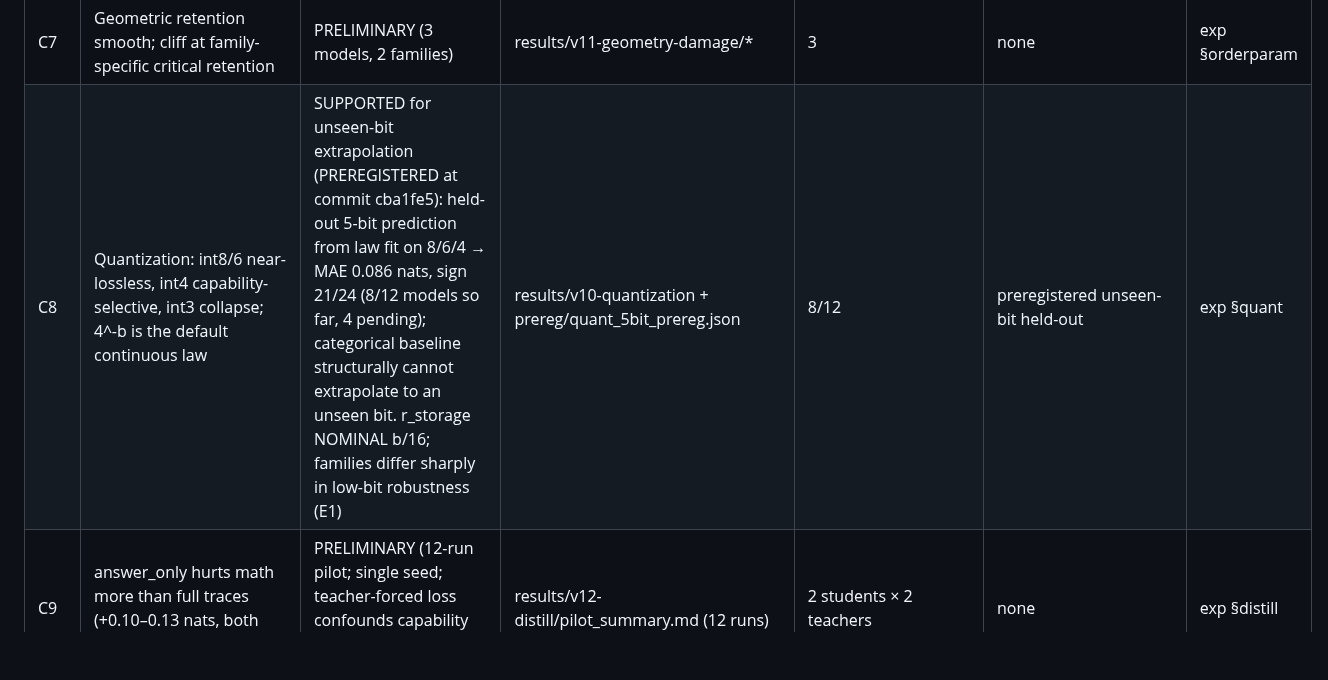
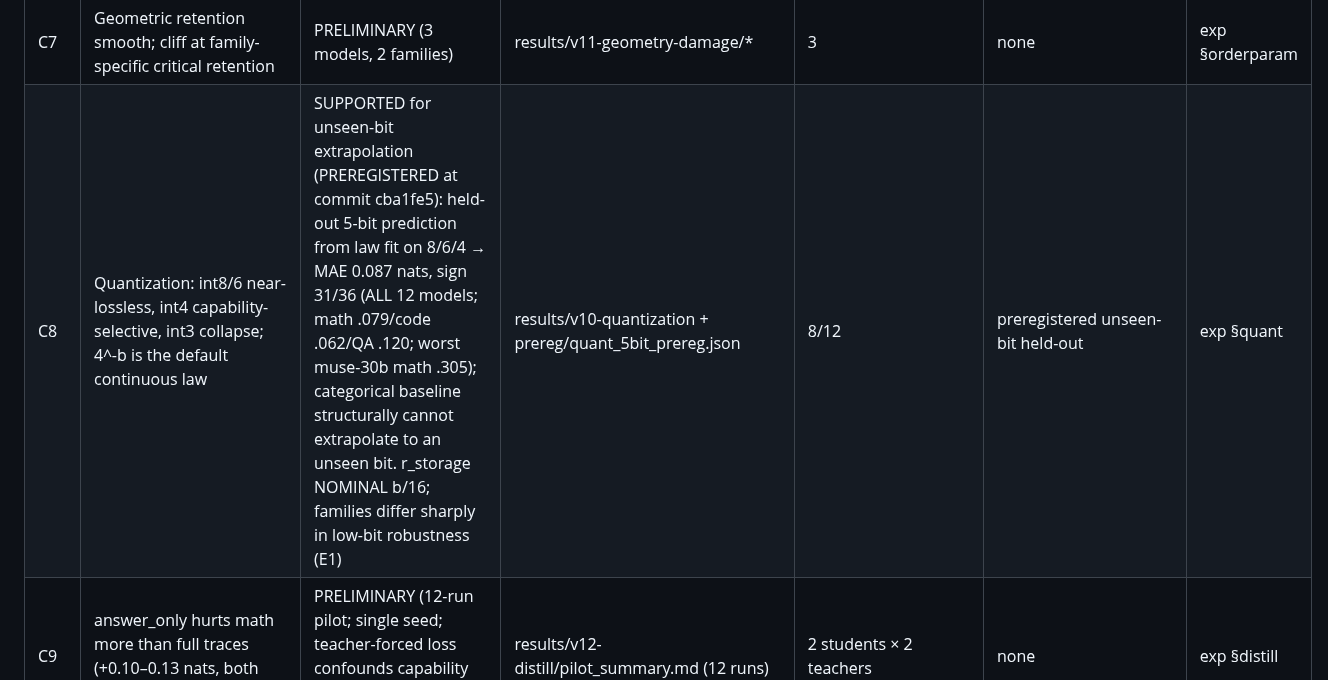
Before and after one commit to XueqiC/ICLR27_scaling_down, a Markdown page: docs/RESULTS_LEDGER.md, the part around the change. GitHub-like rendering; blank space fills up the shorter version.

Commit message:
quant 5-bit: complete 12/12 held-out (MAE 0.087, sign 31/36); C8 finalized
Co-Authored-By: Claude Fable 5.1 <noreply@anthropic.com>

```diff
--- a/docs/RESULTS_LEDGER.md
+++ b/docs/RESULTS_LEDGER.md
@@ -12,7 +12,7 @@ Snapshot: 2026-09-01. Raw artifacts live in the rai project tree (`results/...`)
 | C5 | Pre-cliff pruning reduced form | ON-PROBATION → USE SIMPLE FORM: paired bootstrap shows complex family/size/cliff forms do NOT beat density_only (ΔMAE CI includes 0 or favors baseline); density_only is the default reduced form (held-out MAE ~0.33, calibration ~0.91-0.96). Mechanism law is upper-bound comparator only | results/v18-law-fit + LAW_FIT_REPORT.md | 12 | fit-shallow/leave-largest/leave-family + paired bootstrap | exp §law |
 | C6 | Signed first-order term predicts damage sign | VERIFIED at cell level (67.6% acc, Wilson CI [58.3,75.7], n=108) | results/v14-fitting/ | 12 | Wilson CI | exp §mech |
 | C7 | Geometric retention smooth; cliff at family-specific critical retention | PRELIMINARY (3 models, 2 families) | results/v11-geometry-damage/* | 3 | none | exp §orderparam |
-| C8 | Quantization: int8/6 near-lossless, int4 capability-selective, int3 collapse; 4^-b is the default continuous law | SUPPORTED for unseen-bit extrapolation (PREREGISTERED at commit cba1fe5): held-out 5-bit prediction from law fit on 8/6/4 → MAE 0.086 nats, sign 21/24 (8/12 models so far, 4 pending); categorical baseline structurally cannot extrapolate to an unseen bit. r_storage NOMINAL b/16; families differ sharply in low-bit robustness (E1) | results/v10-quantization + prereg/quant_5bit_prereg.json | 8/12 | preregistered unseen-bit held-out | exp §quant |
+| C8 | Quantization: int8/6 near-lossless, int4 capability-selective, int3 collapse; 4^-b is the default continuous law | SUPPORTED for unseen-bit extrapolation (PREREGISTERED at commit cba1fe5): held-out 5-bit prediction from law fit on 8/6/4 → MAE 0.087 nats, sign 31/36 (ALL 12 models; math .079/code .062/QA .120; worst muse-30b math .305); categorical baseline structurally cannot extrapolate to an unseen bit. r_storage NOMINAL b/16; families differ sharply in low-bit robustness (E1) | results/v10-quantization + prereg/quant_5bit_prereg.json | 8/12 | preregistered unseen-bit held-out | exp §quant |
 | C9 | answer_only hurts math more than full traces (+0.10–0.13 nats, both students, both teachers) | PRELIMINARY (12-run pilot; single seed; teacher-forced loss confounds capability with style shift — needs B3 accuracy link) | results/v12-distill/pilot_summary.md (12 runs) | 2 students × 2 teachers | none | exp §distill |
 | C9b | Distillation SFT raises math/code reference loss in every cell and the rise grows with trace count (1b: math ∝ n^0.84, code ∝ n^1.2); QA loss falls, non-monotone in n | PRELIMINARY (same confound as C9; QA measured on 251 tokens only; do NOT interpret as capability loss before B3) | results/v12-distill/pilot_summary.md | 2 students | none | exp §distill |
 | C10 | General-data (c4) recovery is monotone saturating for both compression types (gemma3-1b: prune0.6 5.36→2.35→2.03→1.95; quant3 16.60→4.81→3.34→3.08); deeper damage recovers to a higher residual floor | PRELIMINARY (1 model; held-out budget fit underdetermined — recovery ΔL stays >1 nat so pre-cliff cap leaves too few points; needs denser E6 checkpoints) | results/v13-recovery/gemma3-1b/*_c4 | 1 | leave-one-budget pending | exp §recovery |
```
